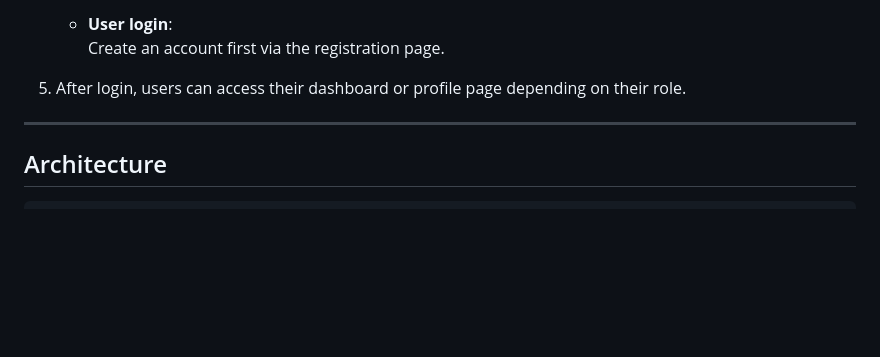
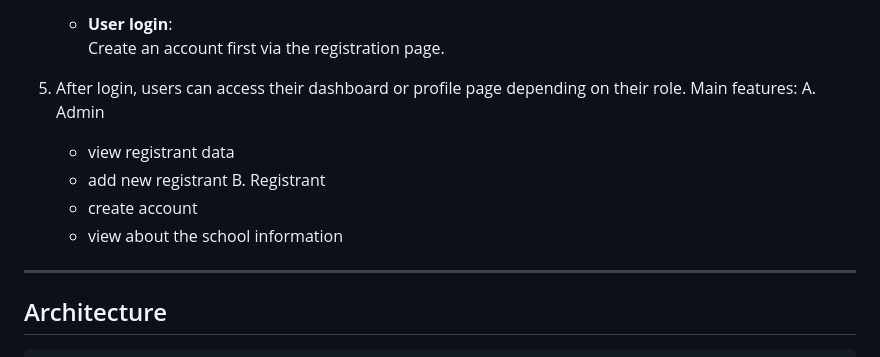
Before and after one commit to kneissa/proyek-sts-pwl, a Markdown page: README.md, the part around the change. GitHub-like rendering; blank space fills up the shorter version.

Commit message:
Update README with main features section
Added main features section detailing admin and registrant functionalities.

```diff
--- a/README.md
+++ b/README.md
@@ -53,6 +53,13 @@ This platform is designed to help applicants who may not have the opportunity to
      Create an account first via the registration page.
 
 5. After login, users can access their dashboard or profile page depending on their role.
+   Main features:
+   A. Admin
+      - view registrant data
+      - add new registrant
+   B. Registrant
+      - create account
+      - view about the school information
 
 ---
 
```
